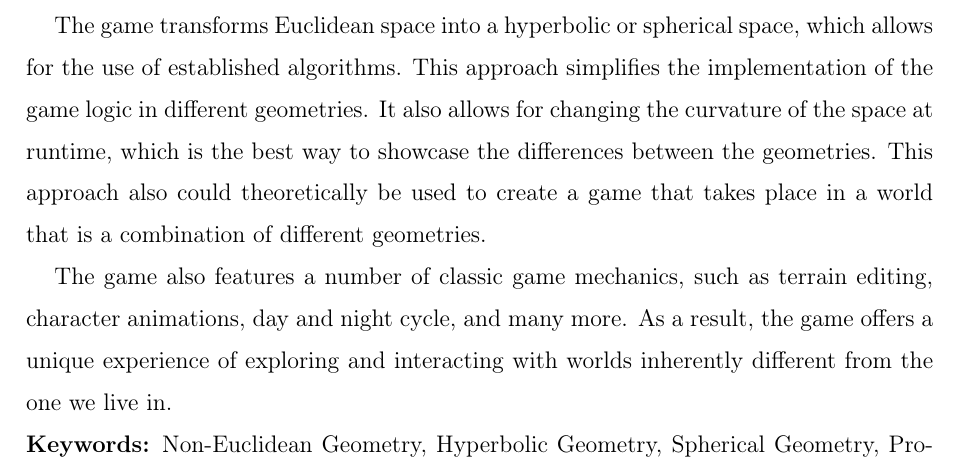
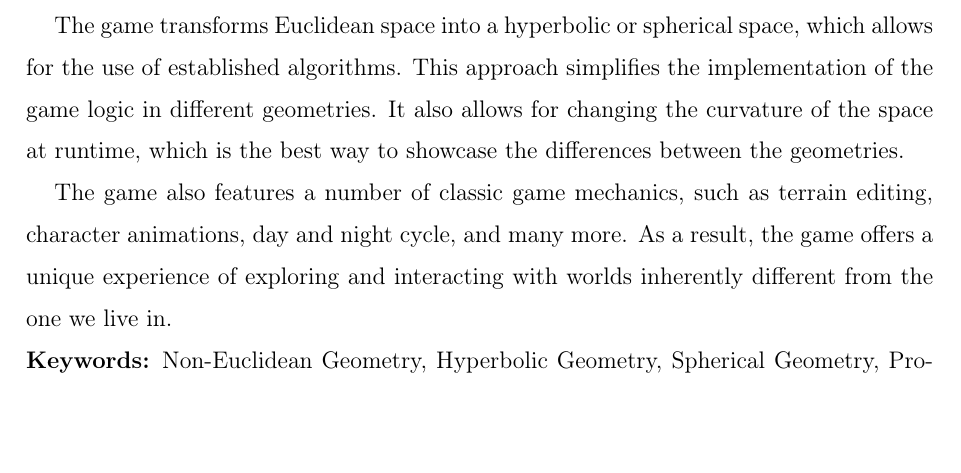
Before and after one commit to Non-Euclidean-World/Thesis, a LaTeX thesis (main.tex, which reads abstracts/abstract_en.tex): part of page 3 of 82, cut so that both start at the same text, the shorter picture padded with empty space. Compiled offline with pdfLaTeX.

Commit message:
fixed comment

```diff
--- a/abstracts/abstract_en.tex
+++ b/abstracts/abstract_en.tex
@@ -12,7 +12,6 @@
     The game transforms Euclidean space into a hyperbolic or spherical space, which allows for the use of established algorithms.
     This approach simplifies the implementation of the game logic in different geometries.
     It also allows for changing the curvature of the space at runtime, which is the best way to showcase the differences between the geometries.
-    This approach also could theoretically be used to create a game that takes place in a world that is a combination of different geometries.
 
     The game also features a number of classic game mechanics, such as terrain editing, character animations, day and night cycle, and many more.
     As a result, the game offers a unique experience of exploring and interacting with worlds inherently different from the one we live in.
```
